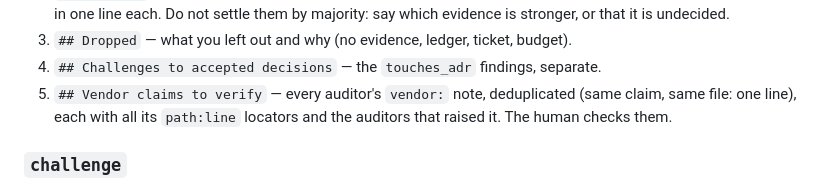
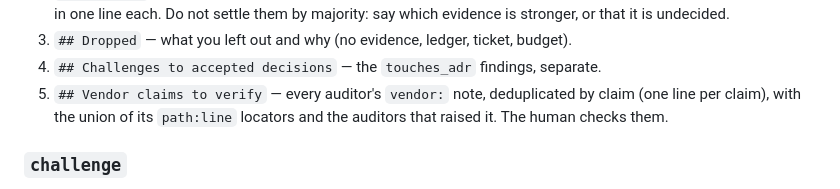
Before and after one commit to dohrm/claude-rules, a Markdown page: maintainer/audit/PROCEDURE.md, the part around the change. Drawn GitHub-style.

Commit message:
fix(audit): deduplicate vendor claims by claim alone

```diff
--- a/maintainer/audit/PROCEDURE.md
+++ b/maintainer/audit/PROCEDURE.md
@@ -137,8 +137,8 @@ Read every `*.explore.jsonl` and `*.harvest.jsonl` in the RUN DIR. Output Markdo
    say which evidence is stronger, or that it is undecided.
 3. `## Dropped` — what you left out and why (no evidence, ledger, ticket, budget).
 4. `## Challenges to accepted decisions` — the `touches_adr` findings, separate.
-5. `## Vendor claims to verify` — every auditor's `vendor:` note, deduplicated (same
-   claim, same file: one line), each with all its `path:line` locators and the
+5. `## Vendor claims to verify` — every auditor's `vendor:` note, deduplicated by
+   claim (one line per claim), with the union of its `path:line` locators and the
    auditors that raised it. The human checks them.
 
 ### `challenge`
```
